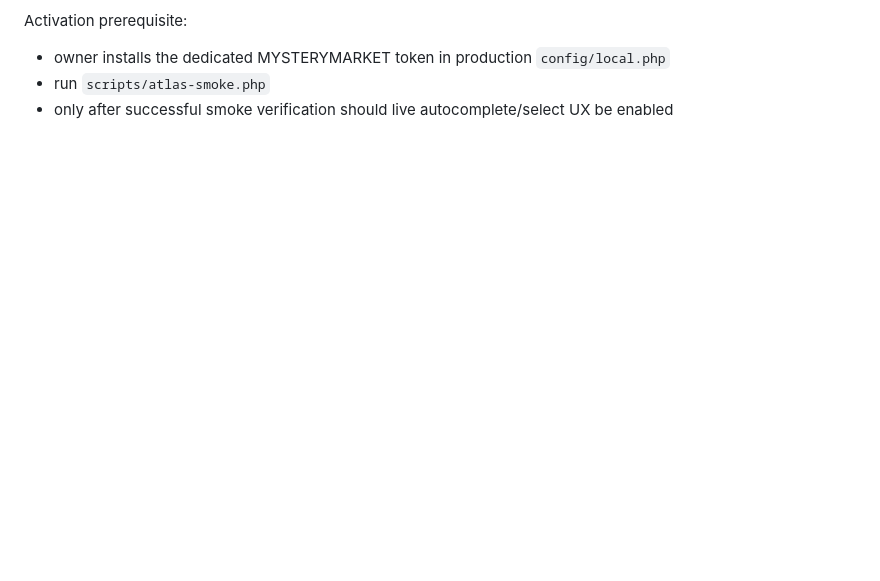
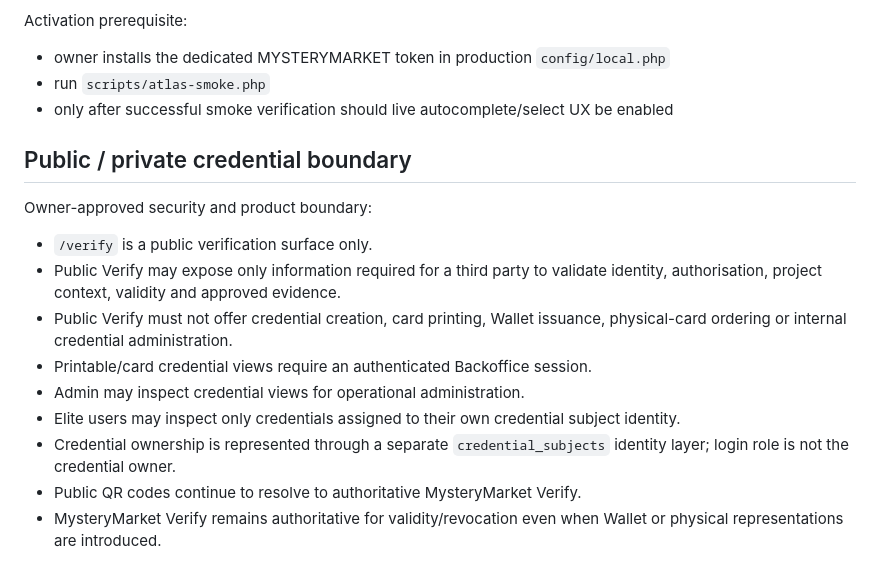
Before and after one commit to gitinsodema/mysterymarket.de, a Markdown page: docs/BACKOFFICE_ROADMAP.md, the part around the change. Drawn GitHub-style; blank space fills up the shorter version.

Commit message:
docs: define public private credential boundary

```diff
--- a/docs/BACKOFFICE_ROADMAP.md
+++ b/docs/BACKOFFICE_ROADMAP.md
@@ -336,3 +336,18 @@ Activation prerequisite:
 - owner installs the dedicated MYSTERYMARKET token in production `config/local.php`
 - run `scripts/atlas-smoke.php`
 - only after successful smoke verification should live autocomplete/select UX be enabled
+
+
+## Public / private credential boundary
+
+Owner-approved security and product boundary:
+
+- `/verify` is a public verification surface only.
+- Public Verify may expose only information required for a third party to validate identity, authorisation, project context, validity and approved evidence.
+- Public Verify must not offer credential creation, card printing, Wallet issuance, physical-card ordering or internal credential administration.
+- Printable/card credential views require an authenticated Backoffice session.
+- Admin may inspect credential views for operational administration.
+- Elite users may inspect only credentials assigned to their own credential subject identity.
+- Credential ownership is represented through a separate `credential_subjects` identity layer; login role is not the credential owner.
+- Public QR codes continue to resolve to authoritative MysteryMarket Verify.
+- MysteryMarket Verify remains authoritative for validity/revocation even when Wallet or physical representations are introduced.
```
